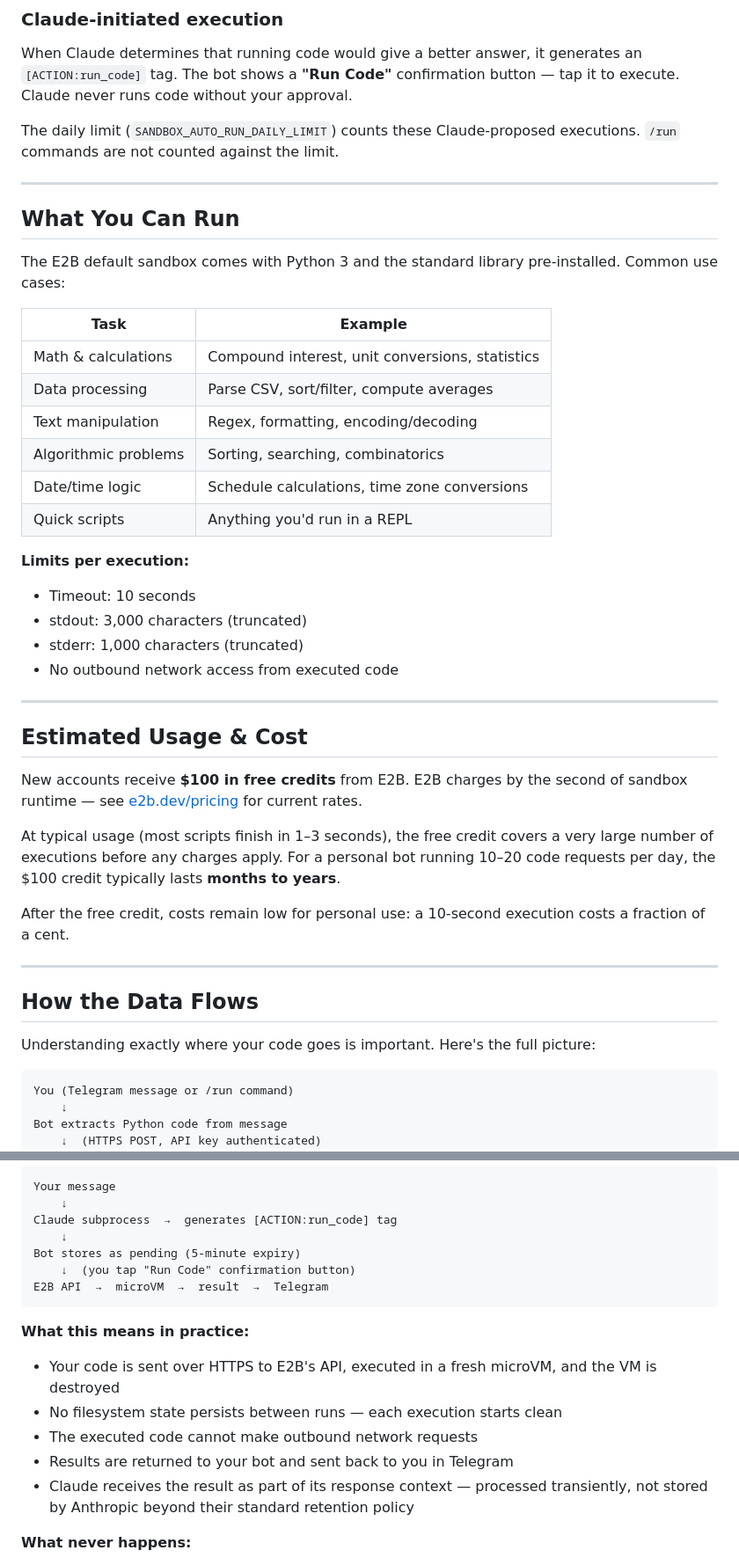
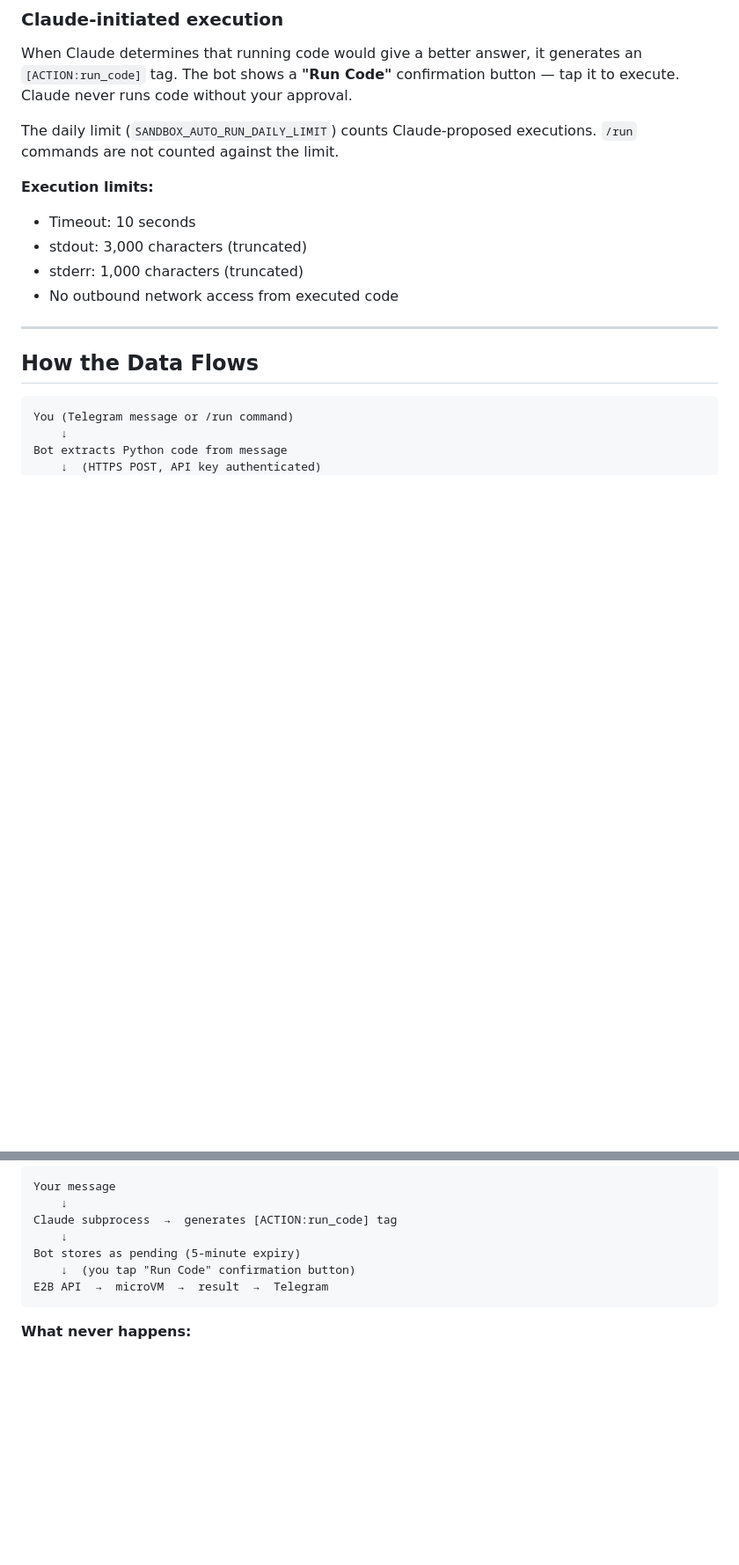
Before and after one commit to tk-47/gobot-tools, a Markdown page: packages/e2b-sandbox/README.md, 2 parts joined by grey strips. Shown at 88% size. Rendered like a GitHub page; blank space fills up the shorter version.

````diff
--- a/packages/e2b-sandbox/README.md
+++ b/packages/e2b-sandbox/README.md
@@ -62,24 +104,9 @@ print(math.factorial(20))
 
 When Claude determines that running code would give a better answer, it generates an `[ACTION:run_code]` tag. The bot shows a **"Run Code"** confirmation button — tap it to execute. Claude never runs code without your approval.
 
-The daily limit (`SANDBOX_AUTO_RUN_DAILY_LIMIT`) counts these Claude-proposed executions. `/run` commands are not counted against the limit.
+The daily limit (`SANDBOX_AUTO_RUN_DAILY_LIMIT`) counts Claude-proposed executions. `/run` commands are not counted against the limit.
 
----
-
-## What You Can Run
-
-The E2B default sandbox comes with Python 3 and the standard library pre-installed. Common use cases:
-
-| Task | Example |
-|------|---------|
-| Math & calculations | Compound interest, unit conversions, statistics |
-| Data processing | Parse CSV, sort/filter, compute averages |
-| Text manipulation | Regex, formatting, encoding/decoding |
-| Algorithmic problems | Sorting, searching, combinatorics |
-| Date/time logic | Schedule calculations, time zone conversions |
-| Quick scripts | Anything you'd run in a REPL |
-
-**Limits per execution:**
+**Execution limits:**
 - Timeout: 10 seconds
 - stdout: 3,000 characters (truncated)
 - stderr: 1,000 characters (truncated)
@@ -87,19 +114,7 @@ The E2B default sandbox comes with Python 3 and the standard library pre-install
 
 ---
 
-## Estimated Usage & Cost
-
-New accounts receive **$100 in free credits** from E2B. E2B charges by the second of sandbox runtime — see [e2b.dev/pricing](https://e2b.dev/pricing) for current rates.
-
-At typical usage (most scripts finish in 1–3 seconds), the free credit covers a very large number of executions before any charges apply. For a personal bot running 10–20 code requests per day, the $100 credit typically lasts **months to years**.
-
-After the free credit, costs remain low for personal use: a 10-second execution costs a fraction of a cent.
-
----
-
 ## How the Data Flows
-
-Understanding exactly where your code goes is important. Here's the full picture:
 
 ```
 You (Telegram message or /run command)
@@ -127,14 +142,6 @@ Bot stores as pending (5-minute expiry)
 E2B API  →  microVM  →  result  →  Telegram
 ```
 
-**What this means in practice:**
-
-- Your code is sent over HTTPS to E2B's API, executed in a fresh microVM, and the VM is destroyed
-- No filesystem state persists between runs — each execution starts clean
-- The executed code cannot make outbound network requests
-- Results are returned to your bot and sent back to you in Telegram
-- Claude receives the result as part of its response context — processed transiently, not stored by Anthropic beyond their standard retention policy
-
 **What never happens:**
 
 - Code results are never stored on E2B's servers after the sandbox is destroyed
````
Also changed, not shown: other parts of packages/e2b-sandbox/README.md (+47 -5 lines).
